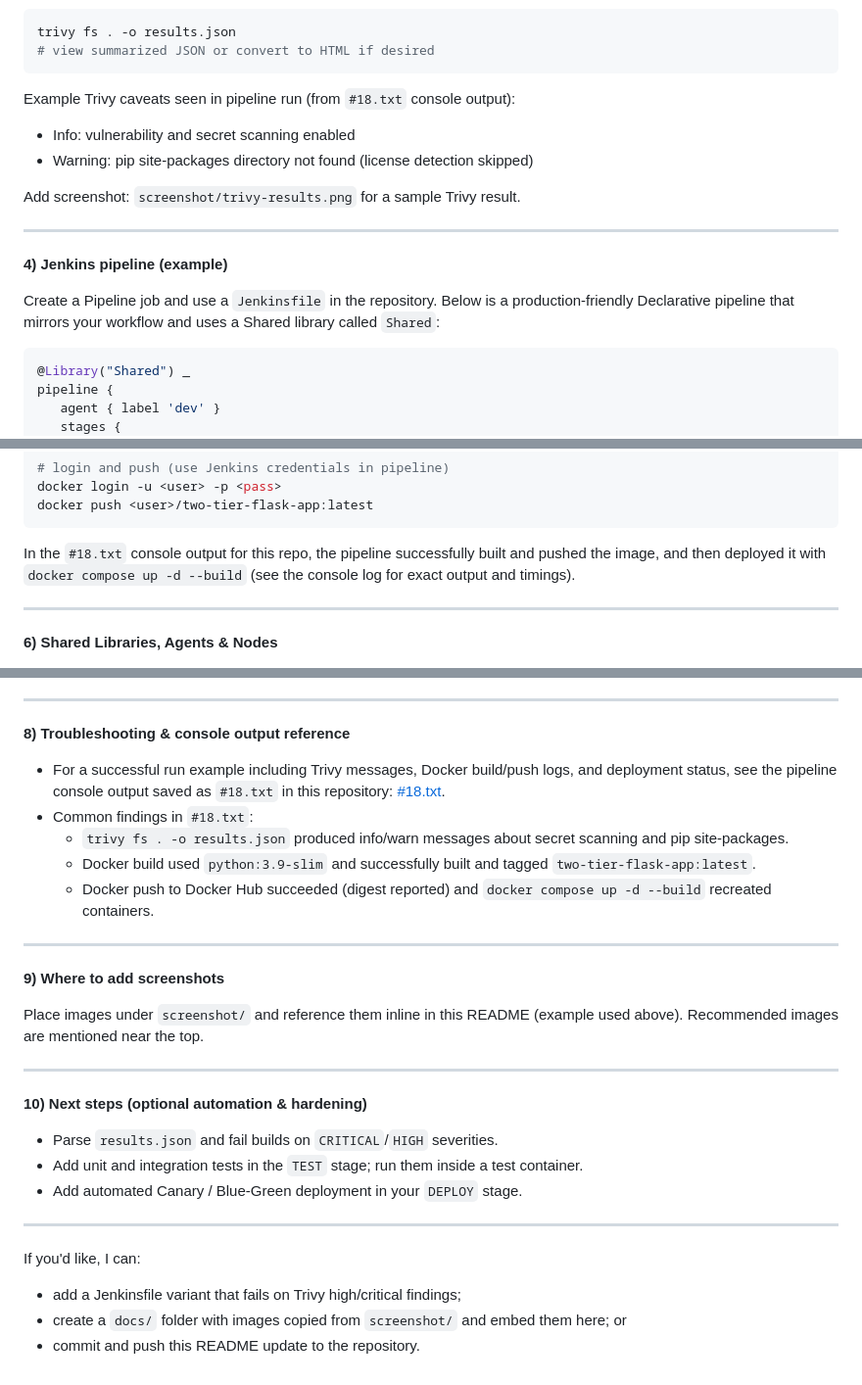
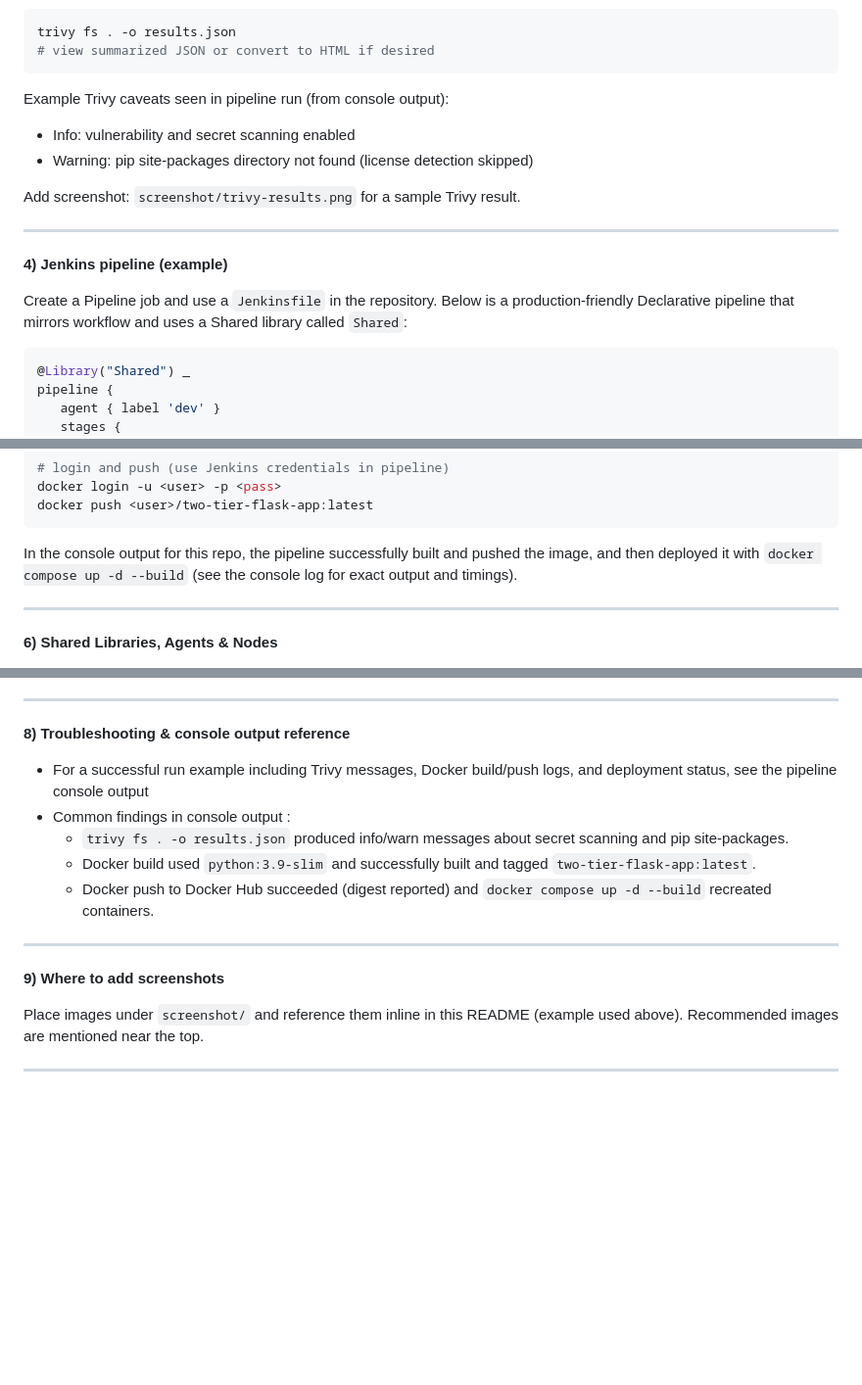
Before and after one commit to pratikk-devops/two-tier-flask-app, a Markdown page: readme2.md, 3 parts joined by grey strips. Shown at 98% size. Rendered like a GitHub page; blank space fills up the shorter version.

Commit message:
Refine README content for clarity and conciseness
Updated README to improve clarity and remove references to specific console output files.

````diff
--- a/readme2.md
+++ b/readme2.md
@@ -120,7 +120,7 @@ trivy fs . -o results.json
 # view summarized JSON or convert to HTML if desired
 ```
 
-Example Trivy caveats seen in pipeline run (from `#18.txt` console output):
+Example Trivy caveats seen in pipeline run (from console output):
 - Info: vulnerability and secret scanning enabled
 - Warning: pip site-packages directory not found (license detection skipped)
 
@@ -130,7 +130,7 @@ Add screenshot: `screenshot/trivy-results.png` for a sample Trivy result.
 
 **4) Jenkins pipeline (example)**
 
-Create a Pipeline job and use a `Jenkinsfile` in the repository. Below is a production-friendly Declarative pipeline that mirrors your workflow and uses a Shared library called `Shared`:
+Create a Pipeline job and use a `Jenkinsfile` in the repository. Below is a production-friendly Declarative pipeline that mirrors workflow and uses a Shared library called `Shared`:
 
 ```groovy
 @Library("Shared") _
@@ -205,7 +205,7 @@ docker login -u <user> -p <pass>
 docker push <user>/two-tier-flask-app:latest
 ```
 
-In the `#18.txt` console output for this repo, the pipeline successfully built and pushed the image, and then deployed it with `docker compose up -d --build` (see the console log for exact output and timings).
+In the console output for this repo, the pipeline successfully built and pushed the image, and then deployed it with `docker compose up -d --build` (see the console log for exact output and timings).
 
 ---
 
@@ -239,8 +239,8 @@ def docker_push(String credId, String imageName) {
 
 **8) Troubleshooting & console output reference**
 
-- For a successful run example including Trivy messages, Docker build/push logs, and deployment status, see the pipeline console output saved as `#18.txt` in this repository: [#18.txt](#18.txt#L1).
-- Common findings in `#18.txt`:
+- For a successful run example including Trivy messages, Docker build/push logs, and deployment status, see the pipeline console output
+- Common findings in console output :
   - `trivy fs . -o results.json` produced info/warn messages about secret scanning and pip site-packages.
   - Docker build used `python:3.9-slim` and successfully built and tagged `two-tier-flask-app:latest`.
   - Docker push to Docker Hub succeeded (digest reported) and `docker compose up -d --build` recreated containers.
@@ -252,15 +252,3 @@ def docker_push(String credId, String imageName) {
 Place images under `screenshot/` and reference them inline in this README (example used above). Recommended images are mentioned near the top.
 
 ---
-
-**10) Next steps (optional automation & hardening)**
-- Parse `results.json` and fail builds on `CRITICAL`/`HIGH` severities.
-- Add unit and integration tests in the `TEST` stage; run them inside a test container.
-- Add automated Canary / Blue-Green deployment in your `DEPLOY` stage.
-
----
-
-If you'd like, I can:
-- add a Jenkinsfile variant that fails on Trivy high/critical findings;
-- create a `docs/` folder with images copied from `screenshot/` and embed them here; or
-- commit and push this README update to the repository.
````
